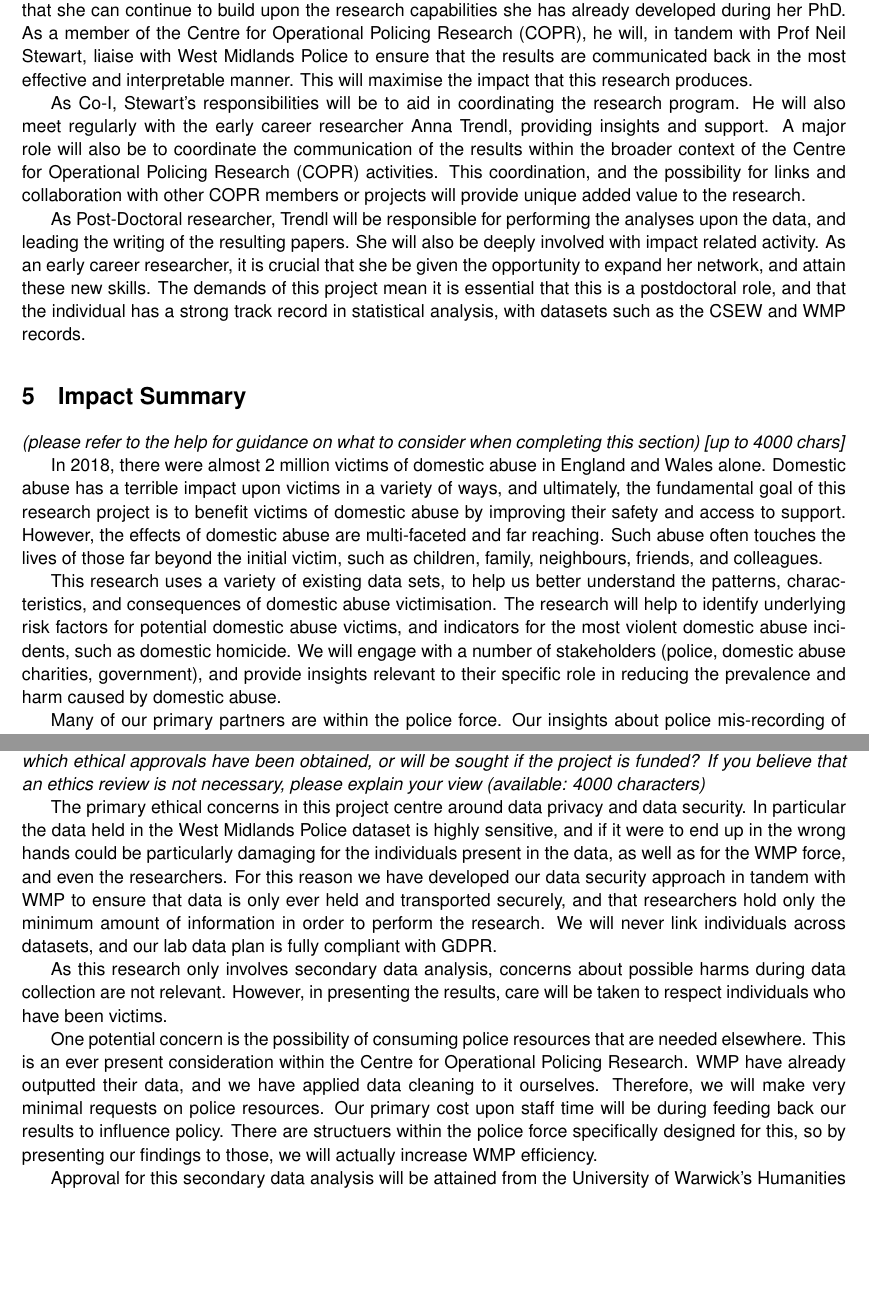
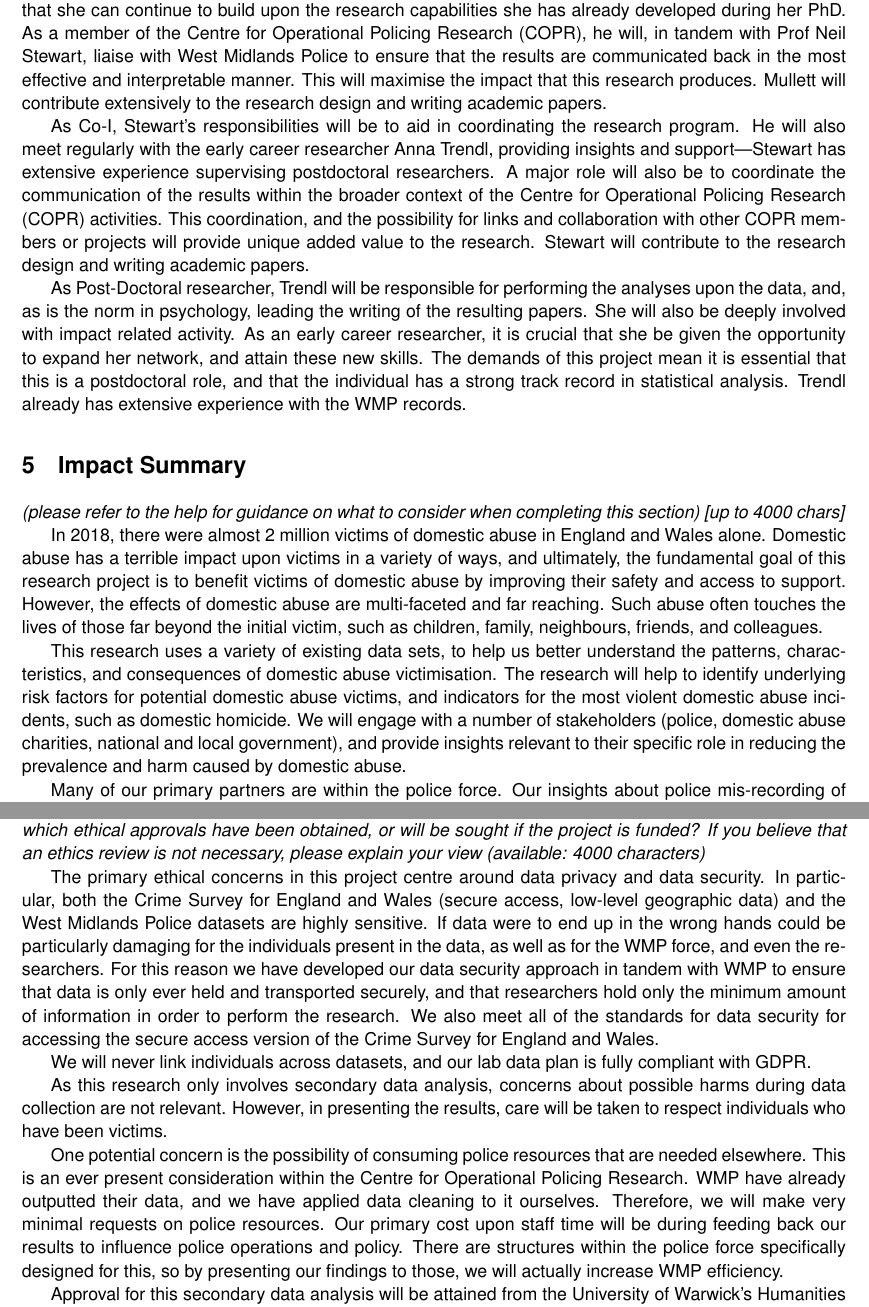
Before and after one commit to annatrendl/ESRC_SDAI, a LaTeX document (JeS_fields.tex): two parts of pages 3 and 4 of 5, joined at a grey line, cut so that both start at the same text, the shorter picture padded with empty space. Compiled offline with pdfLaTeX.

Commit message:
Neil edits to JeS fields

```diff
--- a/JeS_fields.tex
+++ b/JeS_fields.tex
@@ -172,11 +172,11 @@ Health economists will be interested in our work on how direct or indirect domes
 
 \textit{Summarise the roles and responsibilities of each post for which funding is sought [up to 2000 characters]}
 
-As PI, Mullett will be responsible for coordinating the research. He will also act as the data controller for this project. Mullett has attained level three vetting with West Midlands Police, allowing him more comprehensive access to original police records, and he has the appropriate experience coordinating large datasets within projects. He will act as supervisor to the early career researcher Anna Trendl, ensuring that she can continue to build upon the research capabilities she has already developed during her PhD. As a member of the Centre for Operational Policing Research (COPR), he will, in tandem with Prof Neil Stewart, liaise with West Midlands Police to ensure that the results are communicated back in the most effective and interpretable manner. This will maximise the impact that this research produces.
+As PI, Mullett will be responsible for coordinating the research. He will also act as the data controller for this project. Mullett has attained level three vetting with West Midlands Police, allowing him more comprehensive access to original police records, and he has the appropriate experience coordinating large datasets within projects. He will act as supervisor to the early career researcher Anna Trendl, ensuring that she can continue to build upon the research capabilities she has already developed during her PhD. As a member of the Centre for Operational Policing Research (COPR), he will, in tandem with Prof Neil Stewart, liaise with West Midlands Police to ensure that the results are communicated back in the most effective and interpretable manner. This will maximise the impact that this research produces. Mullett will contribute extensively to the research design and writing academic papers.
 
-As Co-I, Stewart's responsibilities will be to aid in coordinating the research program. He will also meet regularly with the early career researcher Anna Trendl, providing insights and support. A major role will also be to coordinate the communication of the results within the broader context of the Centre for Operational Policing Research (COPR) activities. This coordination, and the possibility for links and collaboration with other COPR members or projects will provide unique added value to the research.
+As Co-I, Stewart's responsibilities will be to aid in coordinating the research program. He will also meet regularly with the early career researcher Anna Trendl, providing insights and support---Stewart has extensive experience supervising postdoctoral researchers. A major role will also be to coordinate the communication of the results within the broader context of the Centre for Operational Policing Research (COPR) activities. This coordination, and the possibility for links and collaboration with other COPR members or projects will provide unique added value to the research. Stewart will contribute to the research design and writing academic papers.
 
-As Post-Doctoral researcher, Trendl will be responsible for performing the analyses upon the data, and leading the writing of the resulting papers. She will also be deeply involved with impact related activity. As an early career researcher, it is crucial that she be given the opportunity to expand her network, and attain these new skills. The demands of this project mean it is essential that this is a postdoctoral role, and that the individual has a strong track record in statistical analysis, with datasets such as the CSEW and WMP records.
+As Post-Doctoral researcher, Trendl will be responsible for performing the analyses upon the data, and, as is the norm in psychology, leading the writing of the resulting papers. She will also be deeply involved with impact related activity. As an early career researcher, it is crucial that she be given the opportunity to expand her network, and attain these new skills. The demands of this project mean it is essential that this is a postdoctoral role, and that the individual has a strong track record in statistical analysis. Trendl already has extensive experience with the WMP records.
 
 
 
@@ -206,14 +206,13 @@ As Post-Doctoral researcher, Trendl will be responsible for performing the analy
 
 In 2018, there were almost 2 million victims of domestic abuse in England and Wales alone. Domestic abuse has a terrible impact upon victims in a variety of ways, and ultimately, the fundamental goal of this research project is to benefit victims of domestic abuse by improving their safety and access to support. However, the effects of domestic abuse are multi-faceted and far reaching. Such abuse often touches the lives of those far beyond the initial victim, such as children, family, neighbours, friends, and colleagues.
 
-This research uses a variety of existing data sets, to help us better understand the patterns, characteristics, and consequences of domestic abuse victimisation. The research will help to identify underlying risk factors for potential domestic abuse victims, and indicators for the most violent domestic abuse incidents, such as domestic homicide. We will engage with a number of stakeholders (police, domestic abuse charities, government), and provide insights relevant to their specific role in reducing the prevalence and harm caused by domestic abuse.
+This research uses a variety of existing data sets, to help us better understand the patterns, characteristics, and consequences of domestic abuse victimisation. The research will help to identify underlying risk factors for potential domestic abuse victims, and indicators for the most violent domestic abuse incidents, such as domestic homicide. We will engage with a number of stakeholders (police, domestic abuse charities, national and local government), and provide insights relevant to their specific role in reducing the prevalence and harm caused by domestic abuse.
 
 Many of our primary partners are within the police force. Our insights about police mis-recording of domestic abuse will help the police improve their recording practices, enhancing victim's trust in the police, and increase willingness to report future incidents.
 
 In addition, the research will help the police to identify individuals who are most at risk of being victims of domestic abuse, and improve risk assessment models to identify situations which could escalate into serious acts of violence. It will also enable the identification of likely triggers for the onset, or worsening of ongoing abuse allowing police to better direct resources and design risk assessment frameworks. The potential triggers that we will investigate include high profile events such as sporting tournaments, and economic shocks, such as changes to the structure of benefit payments. Not only will this help the police, but it will also help policy makers estimate the likely impacts of policy change.
 
 The police will also benefit from a deeper understanding of the factors governing reporting behaviour, and its temporal characteristics throughout the year, and this knowledge will allow them to improve the allocation of scarce police resources.
-
 
 For domestic abuse charities and the government, insights from our research regarding the geographical and temporal characteristics of domestic abuse victimisation will provide invaluable information for the most effective targeting of domestic abuse awareness campaigns.
 
@@ -224,11 +223,13 @@ For domestic abuse charities and the government, insights from our research rega
 
 \textit{Please explain what, if any, ethical issues you believe are relevant to the proposed research project, and which ethical approvals have been obtained, or will be sought if the project is funded? If you believe that an ethics review is not necessary, please explain your view (available: 4000 characters)}
 
-The primary ethical concerns in this project centre around data privacy and data security. In particular the data held in the West Midlands Police dataset is highly sensitive, and if it were to end up in the wrong hands could be particularly damaging for the individuals present in the data, as well as for the WMP force, and even the researchers. For this reason we have developed our data security approach in tandem with WMP to ensure that data is only ever held and transported securely, and that researchers hold only the minimum amount of information in order to perform the research. We will never link individuals across datasets, and our lab data plan is fully compliant with GDPR.
+The primary ethical concerns in this project centre around data privacy and data security. In particular, both the Crime Survey for England and Wales (secure access, low-level geographic data) and  the West Midlands Police datasets are highly sensitive. If data were to end up in the wrong hands could be particularly damaging for the individuals present in the data, as well as for the WMP force, and even the researchers. For this reason we have developed our data security approach in tandem with WMP to ensure that data is only ever held and transported securely, and that researchers hold only the minimum amount of information in order to perform the research. We also meet all of the standards for data security for accessing the secure access version of the Crime Survey for England and Wales.
+
+We will never link individuals across datasets, and our lab data plan is fully compliant with GDPR.
 
 As this research only involves secondary data analysis, concerns about possible harms during data collection are not relevant. However, in presenting the results, care will be taken to respect individuals who have been victims.
 
-One potential concern is the possibility of consuming police resources that are needed elsewhere. This is an ever present consideration within the Centre for Operational Policing Research. WMP have already outputted their data, and we have applied data cleaning to it ourselves. Therefore, we will make very minimal requests on police resources. Our primary cost upon staff time will be during feeding back our results to influence policy. There are structuers within the police force specifically designed for this, so by presenting our findings to those, we will actually increase WMP efficiency.
+One potential concern is the possibility of consuming police resources that are needed elsewhere. This is an ever present consideration within the Centre for Operational Policing Research. WMP have already outputted their data, and we have applied data cleaning to it ourselves. Therefore, we will make very minimal requests on police resources. Our primary cost upon staff time will be during feeding back our results to influence police operations and policy. There are structures within the police force specifically designed for this, so by presenting our findings to those, we will actually increase WMP efficiency.
 
 Approval for this secondary data analysis will be attained from the University of Warwick's Humanities and Social Science Research Ethics Committee (HSSREC), as it has been for our previous work using WMP and other large datasets.
 
```
